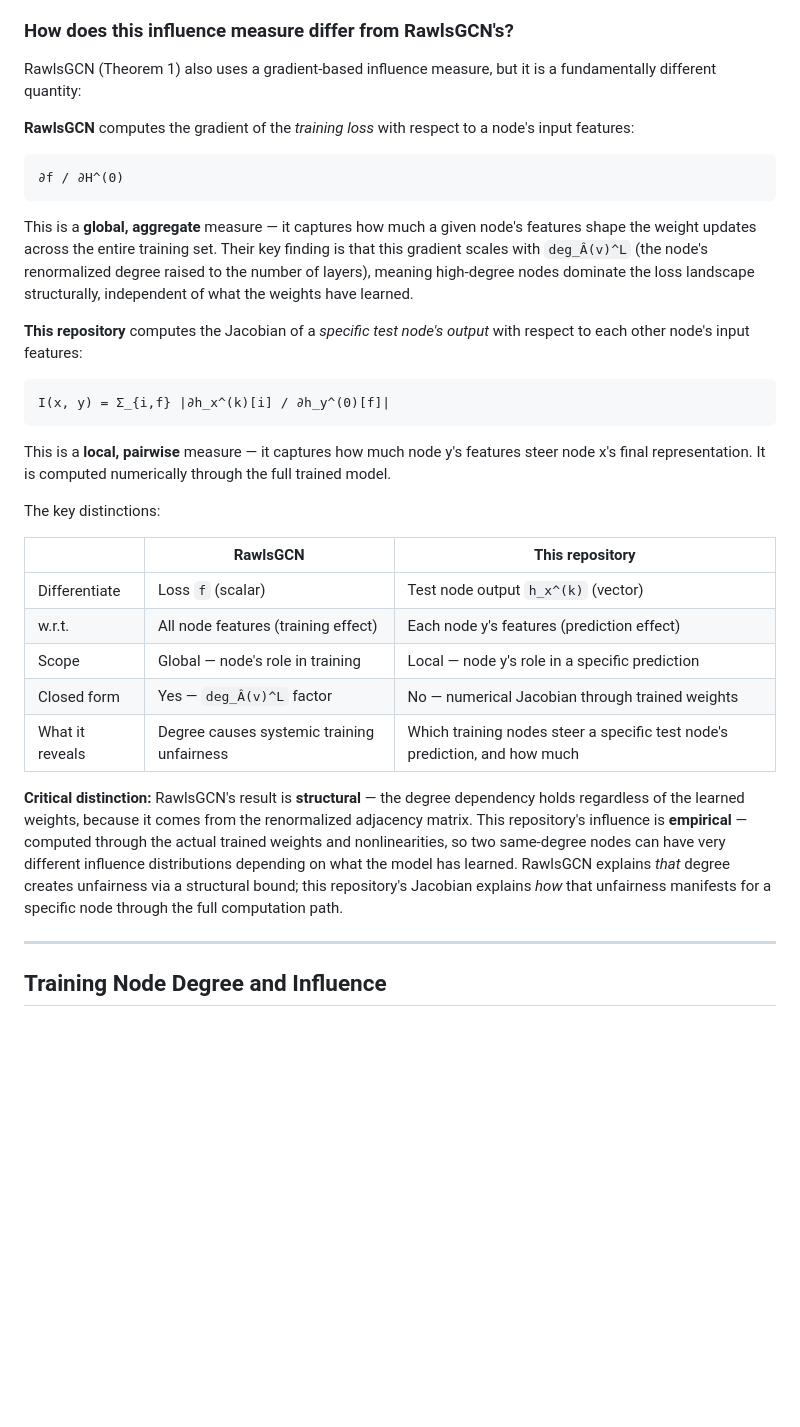
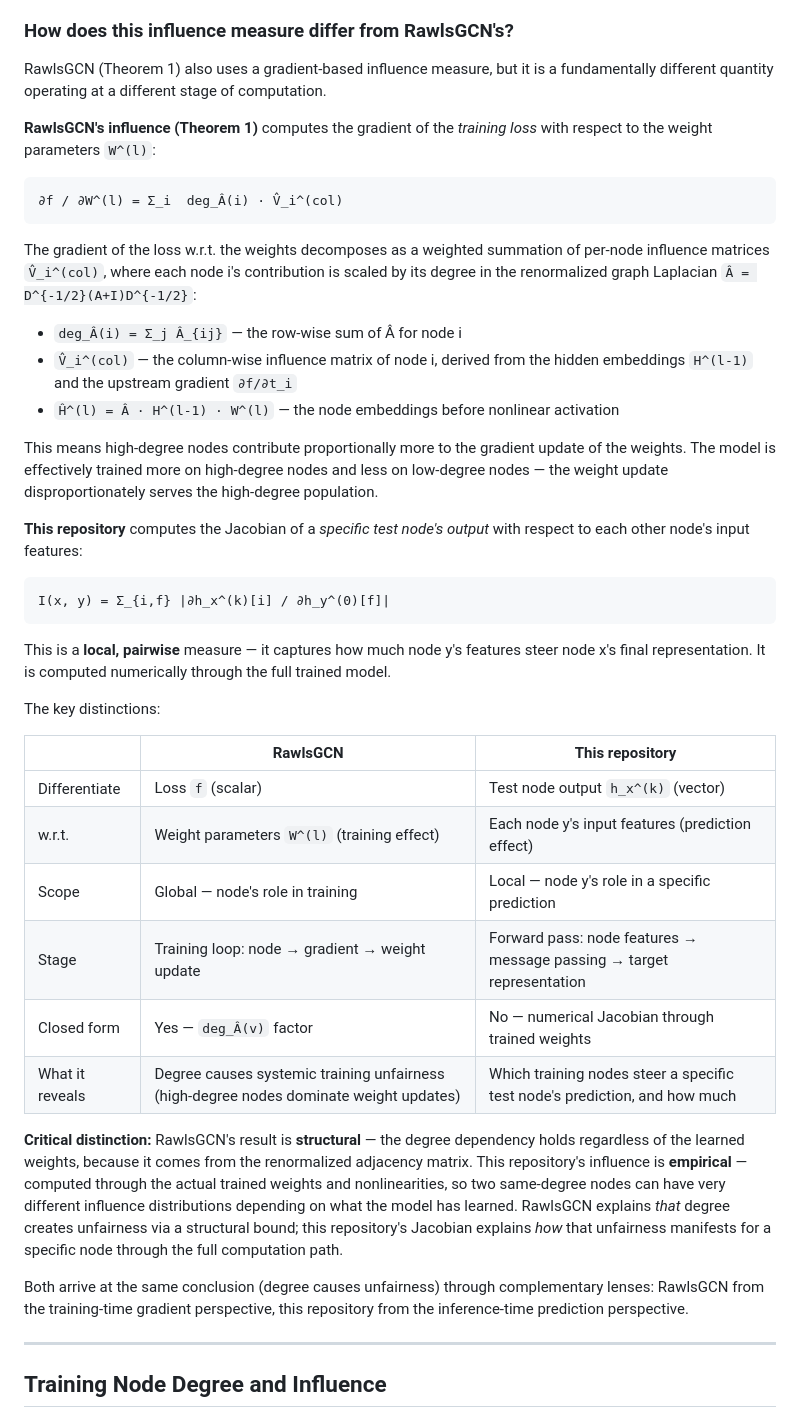
Before and after one commit to abheek96/degree-bias-gnn, a Markdown page: NOTES.md, the part around the change. Rendered like a GitHub page; blank space fills up the shorter version.

Commit message:
Expand RawlsGCN influence comparison with full Theorem 1 details

````diff
--- a/NOTES.md
+++ b/NOTES.md
@@ -308,15 +308,21 @@ A training node with zero influence simply means the model has learned (or faile
 
 ### How does this influence measure differ from RawlsGCN's?
 
-RawlsGCN (Theorem 1) also uses a gradient-based influence measure, but it is a fundamentally different quantity:
+RawlsGCN (Theorem 1) also uses a gradient-based influence measure, but it is a fundamentally different quantity operating at a different stage of computation.
 
-**RawlsGCN** computes the gradient of the *training loss* with respect to a node's input features:
+**RawlsGCN's influence (Theorem 1)** computes the gradient of the *training loss* with respect to the weight parameters `W^(l)`:
 
 ```
-∂f / ∂H^(0)
+∂f / ∂W^(l) = Σ_i  deg_Â(i) · V̂_i^(col)
 ```
 
-This is a **global, aggregate** measure — it captures how much a given node's features shape the weight updates across the entire training set. Their key finding is that this gradient scales with `deg_Â(v)^L` (the node's renormalized degree raised to the number of layers), meaning high-degree nodes dominate the loss landscape structurally, independent of what the weights have learned.
+The gradient of the loss w.r.t. the weights decomposes as a weighted summation of per-node influence matrices `V̂_i^(col)`, where each node i's contribution is scaled by its degree in the renormalized graph Laplacian `Â = D^{-1/2}(A+I)D^{-1/2}`:
+
+- `deg_Â(i) = Σ_j Â_{ij}` — the row-wise sum of Â for node i
+- `V̂_i^(col)` — the column-wise influence matrix of node i, derived from the hidden embeddings `H^(l-1)` and the upstream gradient `∂f/∂t_i`
+- `Ĥ^(l) = Â · H^(l-1) · W^(l)` — the node embeddings before nonlinear activation
+
+This means high-degree nodes contribute proportionally more to the gradient update of the weights. The model is effectively trained more on high-degree nodes and less on low-degree nodes — the weight update disproportionately serves the high-degree population.
 
 **This repository** computes the Jacobian of a *specific test node's output* with respect to each other node's input features:
 
@@ -331,12 +337,15 @@ The key distinctions:
 | | RawlsGCN | This repository |
 |---|---|---|
 | Differentiate | Loss `f` (scalar) | Test node output `h_x^(k)` (vector) |
-| w.r.t. | All node features (training effect) | Each node y's features (prediction effect) |
+| w.r.t. | Weight parameters `W^(l)` (training effect) | Each node y's input features (prediction effect) |
 | Scope | Global — node's role in training | Local — node y's role in a specific prediction |
-| Closed form | Yes — `deg_Â(v)^L` factor | No — numerical Jacobian through trained weights |
-| What it reveals | Degree causes systemic training unfairness | Which training nodes steer a specific test node's prediction, and how much |
+| Stage | Training loop: node → gradient → weight update | Forward pass: node features → message passing → target representation |
+| Closed form | Yes — `deg_Â(v)` factor | No — numerical Jacobian through trained weights |
+| What it reveals | Degree causes systemic training unfairness (high-degree nodes dominate weight updates) | Which training nodes steer a specific test node's prediction, and how much |
 
 **Critical distinction:** RawlsGCN's result is **structural** — the degree dependency holds regardless of the learned weights, because it comes from the renormalized adjacency matrix. This repository's influence is **empirical** — computed through the actual trained weights and nonlinearities, so two same-degree nodes can have very different influence distributions depending on what the model has learned. RawlsGCN explains *that* degree creates unfairness via a structural bound; this repository's Jacobian explains *how* that unfairness manifests for a specific node through the full computation path.
+
+Both arrive at the same conclusion (degree causes unfairness) through complementary lenses: RawlsGCN from the training-time gradient perspective, this repository from the inference-time prediction perspective.
 
 ---
 
````
